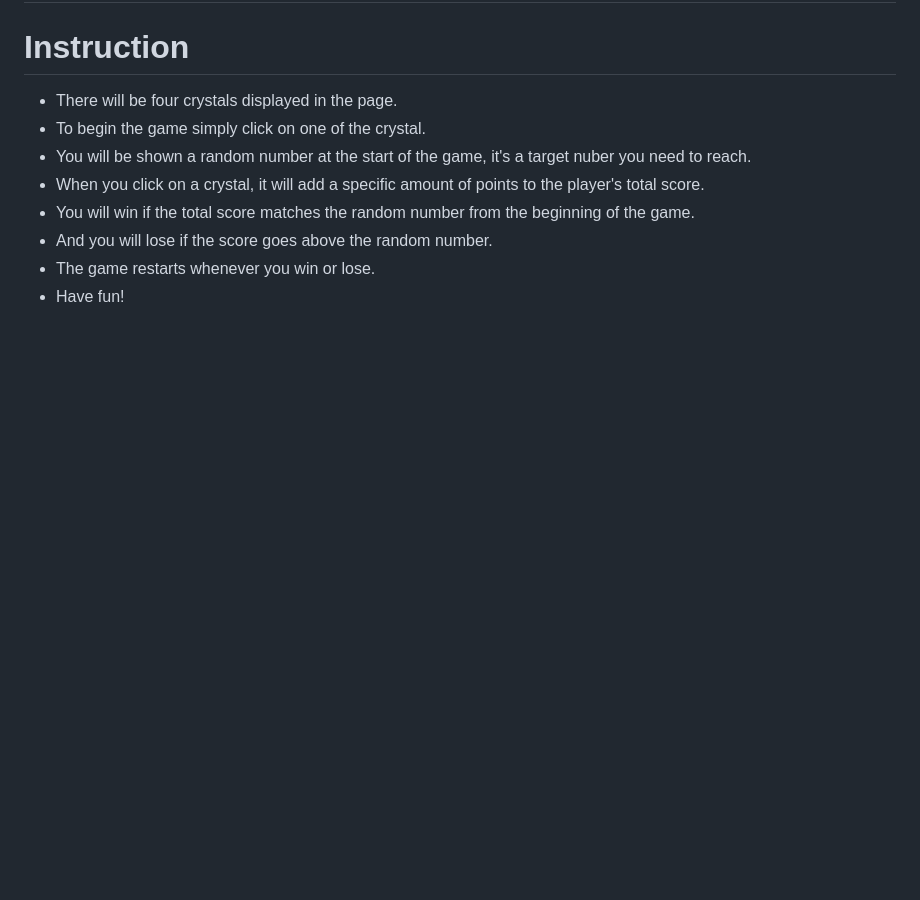
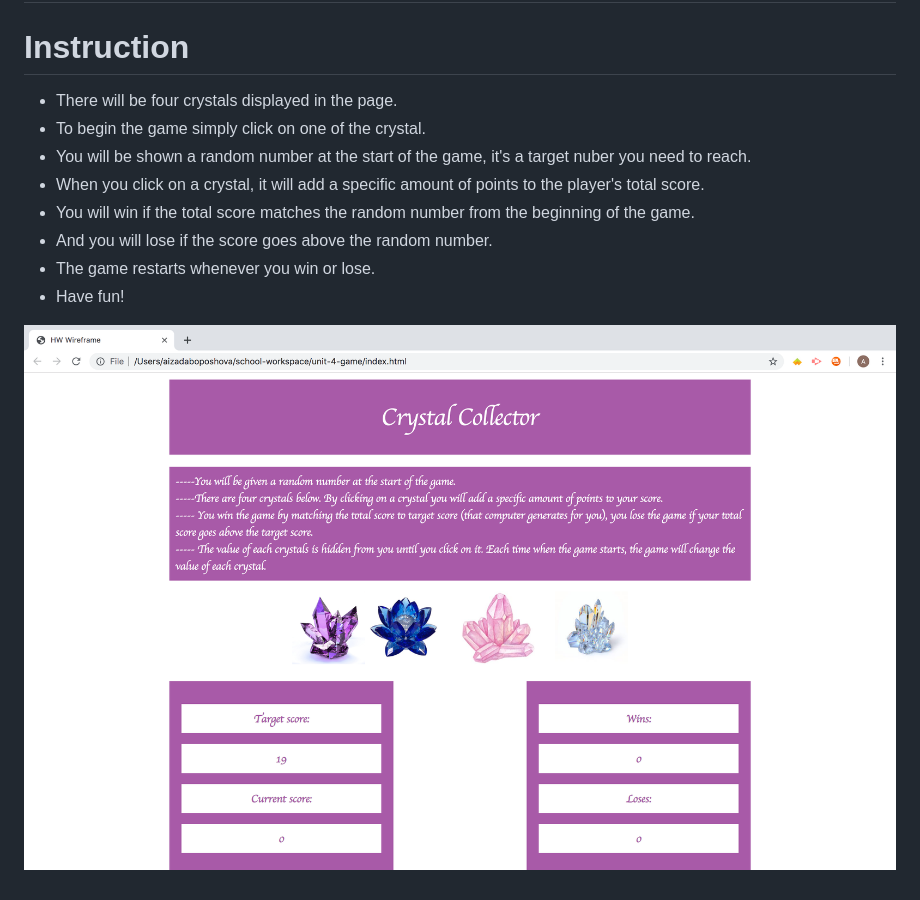
Before and after one commit to Aizadik/unit-4-game, a Markdown page: README.md, the part around the change. Rendered like a GitHub page; pictures changed too: assets/images/readMe.png (added); blank space fills up the shorter version.

Commit message:
fixed the bug, added img to read me

```diff
--- a/README.md
+++ b/README.md
@@ -9,3 +9,5 @@
    * And you will lose if the score goes above the random number.
    * The game restarts whenever you win or lose.
    * Have fun!
+
+  ![Image description](assets/images/readMe.png)
```
Also changed, not shown: 1 other file.
